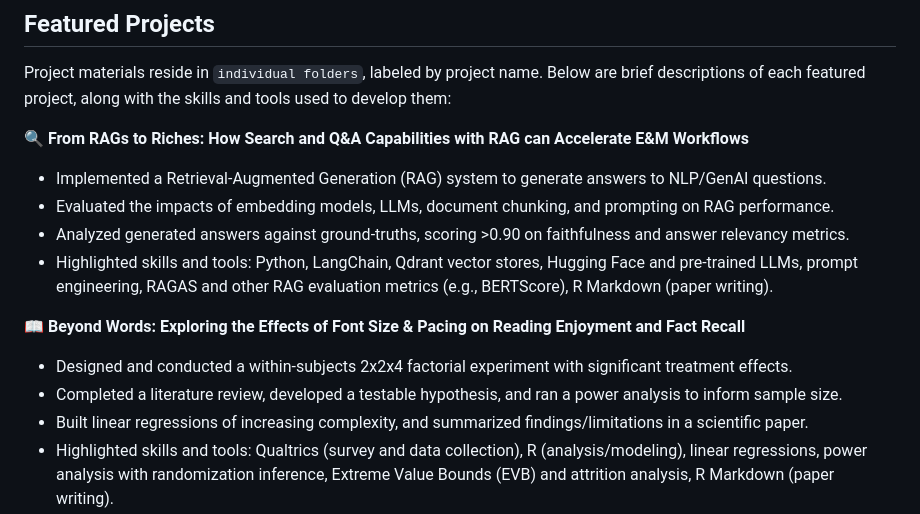
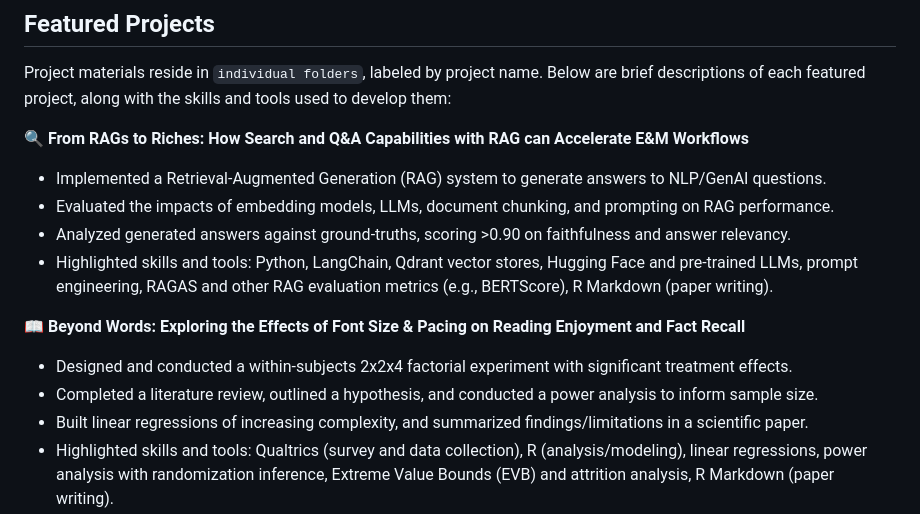
Before and after one commit to ethanjmoody/data-den, a Markdown page: README.md, the part around the change. Rendered like a GitHub page.

```diff
--- a/README.md
+++ b/README.md
@@ -19,12 +19,12 @@ Project materials reside in `individual folders`, labeled by project name. Below
 :mag: **From RAGs to Riches: How Search and Q&A Capabilities with RAG can Accelerate E&M Workflows**
 - Implemented a Retrieval-Augmented Generation (RAG) system to generate answers to NLP/GenAI questions.
 - Evaluated the impacts of embedding models, LLMs, document chunking, and prompting on RAG performance.
-- Analyzed generated answers against ground-truths, scoring >0.90 on faithfulness and answer relevancy metrics.
+- Analyzed generated answers against ground-truths, scoring >0.90 on faithfulness and answer relevancy.
 - Highlighted skills and tools: Python, LangChain, Qdrant vector stores, Hugging Face and pre-trained LLMs, prompt engineering, RAGAS and other RAG evaluation metrics (e.g., BERTScore), R Markdown (paper writing).
 
 :open_book: **Beyond Words: Exploring the Effects of Font Size & Pacing on Reading Enjoyment and Fact Recall**
 - Designed and conducted a within-subjects 2x2x4 factorial experiment with significant treatment effects.
-- Completed a literature review, developed a testable hypothesis, and ran a power analysis to inform sample size.
+- Completed a literature review, outlined a hypothesis, and conducted a power analysis to inform sample size.
 - Built linear regressions of increasing complexity, and summarized findings/limitations in a scientific paper.
 - Highlighted skills and tools: Qualtrics (survey and data collection), R (analysis/modeling), linear regressions, power analysis with randomization inference, Extreme Value Bounds (EVB) and attrition analysis, R Markdown (paper writing).
 
```
